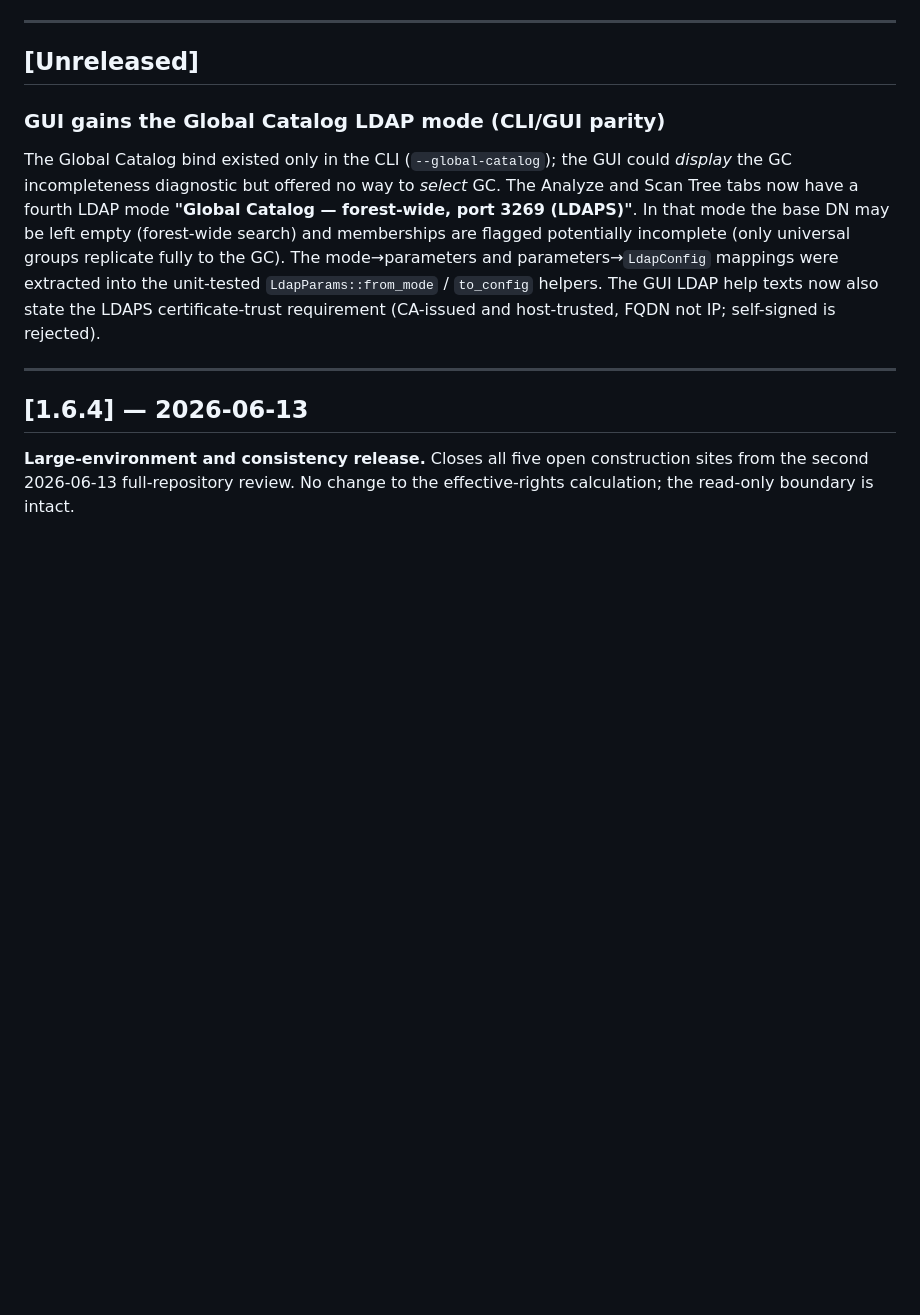
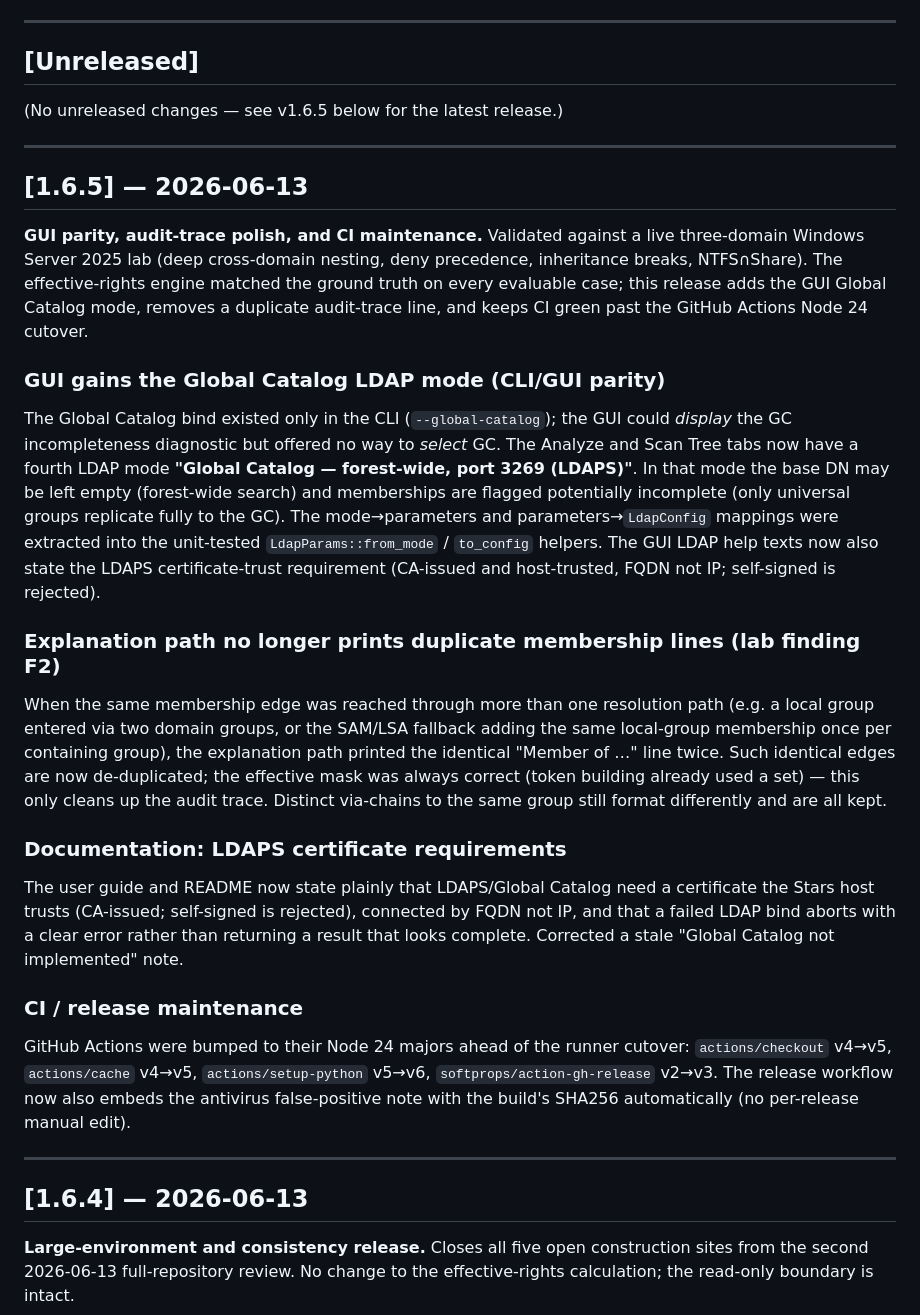
Before and after one commit to Birgerson/stars-ad-permission-analyzer, a Markdown page: CHANGELOG.md, the part around the change. Drawn GitHub-style; blank space fills up the shorter version.

```diff
--- a/CHANGELOG.md
+++ b/CHANGELOG.md
@@ -9,6 +9,19 @@ Versions prior to `v0.2.0-rc1` are summarized because no formal release notes ex
 ---
 
 ## [Unreleased]
+
+(No unreleased changes — see v1.6.5 below for the latest release.)
+
+---
+
+## [1.6.5] — 2026-06-13
+
+**GUI parity, audit-trace polish, and CI maintenance.** Validated against
+a live three-domain Windows Server 2025 lab (deep cross-domain nesting,
+deny precedence, inheritance breaks, NTFS∩Share). The effective-rights
+engine matched the ground truth on every evaluable case; this release
+adds the GUI Global Catalog mode, removes a duplicate audit-trace line,
+and keeps CI green past the GitHub Actions Node 24 cutover.
 
 ### GUI gains the Global Catalog LDAP mode (CLI/GUI parity)
 
@@ -22,6 +35,33 @@ The mode→parameters and parameters→`LdapConfig` mappings were extracted
 into the unit-tested `LdapParams::from_mode` / `to_config` helpers. The
 GUI LDAP help texts now also state the LDAPS certificate-trust requirement
 (CA-issued and host-trusted, FQDN not IP; self-signed is rejected).
+
+### Explanation path no longer prints duplicate membership lines (lab finding F2)
+
+When the same membership edge was reached through more than one resolution
+path (e.g. a local group entered via two domain groups, or the SAM/LSA
+fallback adding the same local-group membership once per containing group),
+the explanation path printed the identical "Member of …" line twice. Such
+identical edges are now de-duplicated; the effective mask was always
+correct (token building already used a set) — this only cleans up the
+audit trace. Distinct via-chains to the same group still format
+differently and are all kept.
+
+### Documentation: LDAPS certificate requirements
+
+The user guide and README now state plainly that LDAPS/Global Catalog need
+a certificate the Stars host trusts (CA-issued; self-signed is rejected),
+connected by FQDN not IP, and that a failed LDAP bind aborts with a clear
+error rather than returning a result that looks complete. Corrected a
+stale "Global Catalog not implemented" note.
+
+### CI / release maintenance
+
+GitHub Actions were bumped to their Node 24 majors ahead of the runner
+cutover: `actions/checkout` v4→v5, `actions/cache` v4→v5,
+`actions/setup-python` v5→v6, `softprops/action-gh-release` v2→v3. The
+release workflow now also embeds the antivirus false-positive note with
+the build's SHA256 automatically (no per-release manual edit).
 
 ---
 
```
Also changed, not shown: README.md (+5 -5 lines), docs/user-guide.md (+1 -1 lines), docs/screenshots/stars-analyze-tab.png, 3 other files.
